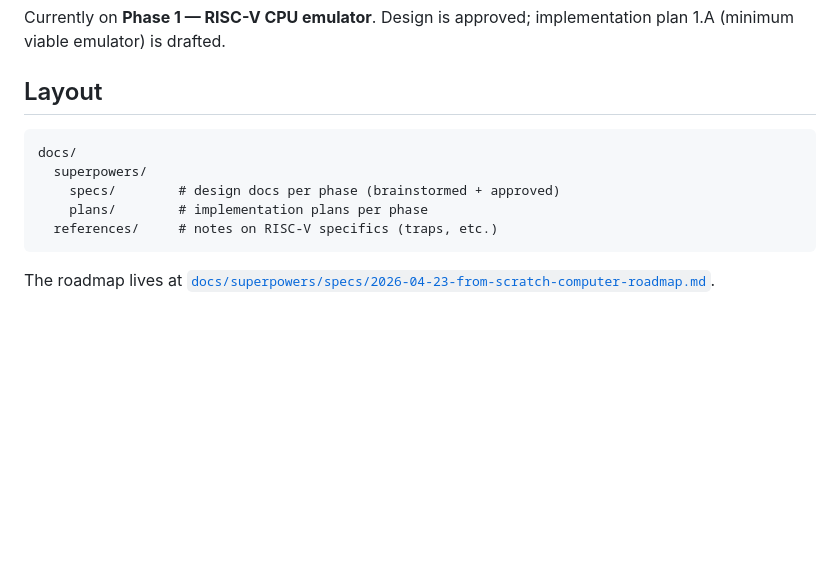
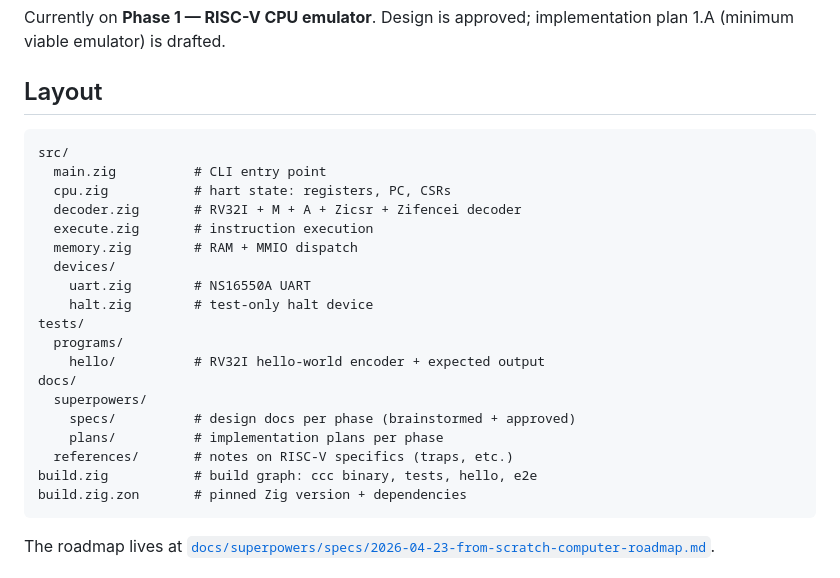
Before and after one commit to cyyeh/ccc, a Markdown page: README.md, the part around the change. Rendered like a GitHub page; blank space fills up the shorter version.

Commit message:
docs: expand README layout to cover src/ and tests/
Co-Authored-By: Claude Opus 4.7 (1M context) <noreply@anthropic.com>

````diff
--- a/README.md
+++ b/README.md
@@ -68,11 +68,25 @@ implementation plan 1.A (minimum viable emulator) is drafted.
 ## Layout
 
 ```
+src/
+  main.zig          # CLI entry point
+  cpu.zig           # hart state: registers, PC, CSRs
+  decoder.zig       # RV32I + M + A + Zicsr + Zifencei decoder
+  execute.zig       # instruction execution
+  memory.zig        # RAM + MMIO dispatch
+  devices/
+    uart.zig        # NS16550A UART
+    halt.zig        # test-only halt device
+tests/
+  programs/
+    hello/          # RV32I hello-world encoder + expected output
 docs/
   superpowers/
-    specs/        # design docs per phase (brainstormed + approved)
-    plans/        # implementation plans per phase
-  references/     # notes on RISC-V specifics (traps, etc.)
+    specs/          # design docs per phase (brainstormed + approved)
+    plans/          # implementation plans per phase
+  references/       # notes on RISC-V specifics (traps, etc.)
+build.zig           # build graph: ccc binary, tests, hello, e2e
+build.zig.zon       # pinned Zig version + dependencies
 ```
 
 The roadmap lives at
````
